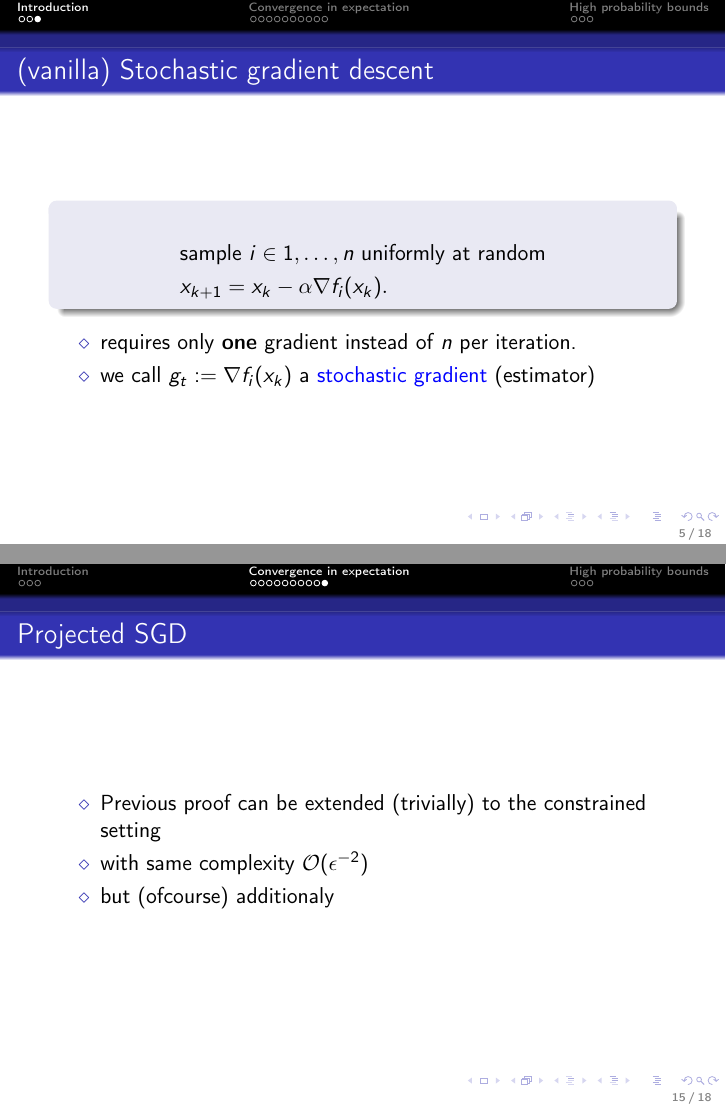
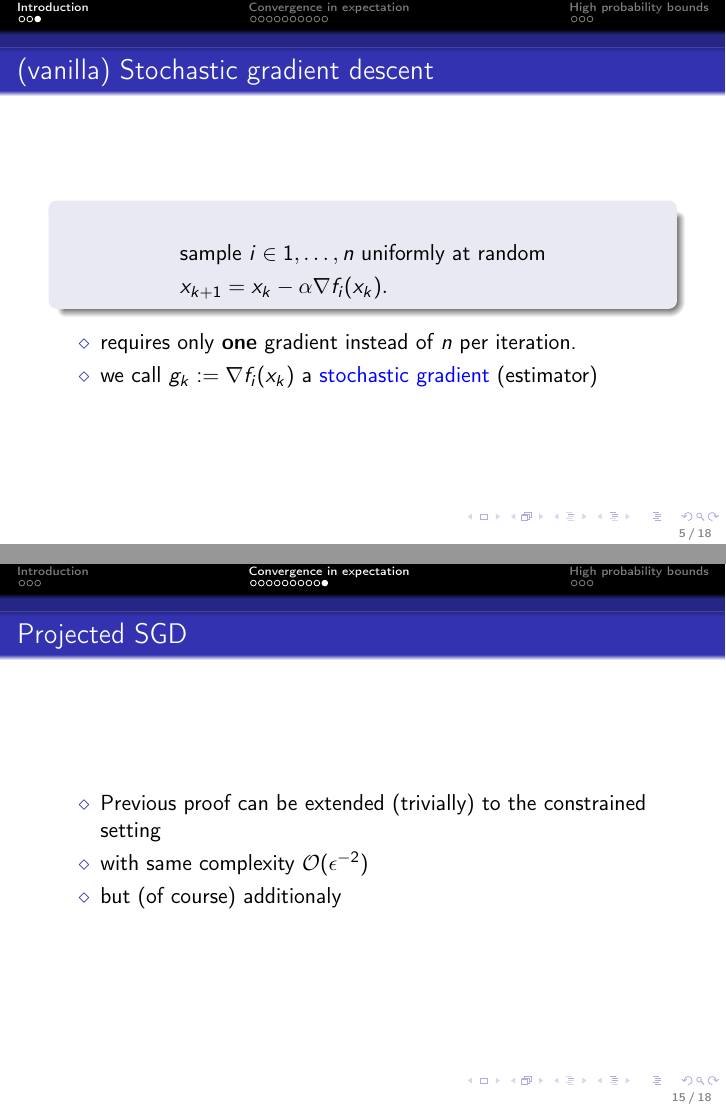
Before and after one commit to AxelBohm/optimization-for-DS-lecture, LaTeX slides (slides/04_Stochastic-Gradient-Descent/SGD.tex): pages 5 and 15 of 18, joined at a grey line. Compiled offline with pdfLaTeX.

Commit message:
Tiny typo fixes
Stochastic gradient subscript k not t.

```diff
--- a/slides/04_Stochastic-Gradient-Descent/SGD.tex
+++ b/slides/04_Stochastic-Gradient-Descent/SGD.tex
@@ -70,7 +70,7 @@
 
   \begin{itemize}
     \item requires only \textbf{one} gradient instead of $n$ per iteration.
-    \item we call $g_t := \nabla f_i(x_k)$ a \textcolor{blue}{stochastic gradient} (estimator)
+    \item we call $g_k := \nabla f_i(x_k)$ a \textcolor{blue}{stochastic gradient} (estimator)
   \end{itemize}
 \end{frame}
 
@@ -245,7 +245,7 @@
   \begin{itemize}
     \item Previous proof can be extended (trivially) to the constrained setting
     \item with same complexity $\mathcal{O}(\epsilon^{-2})$
-    \item but (ofcourse) additionaly
+    \item but (of course) additionaly
   \end{itemize}
 
 \end{frame}
```
